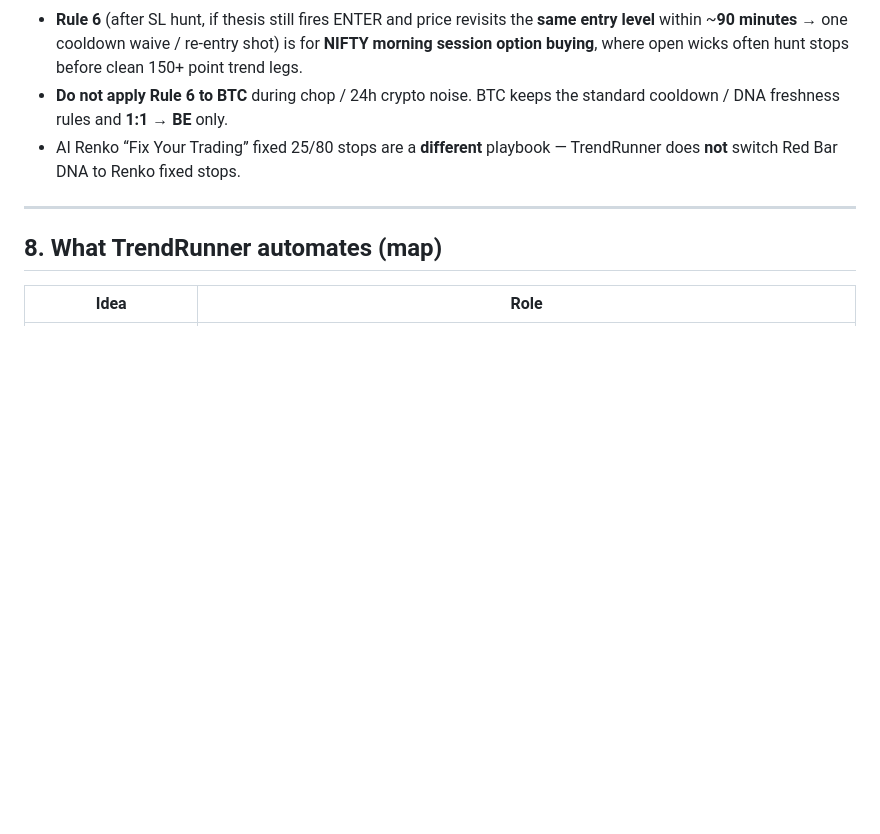
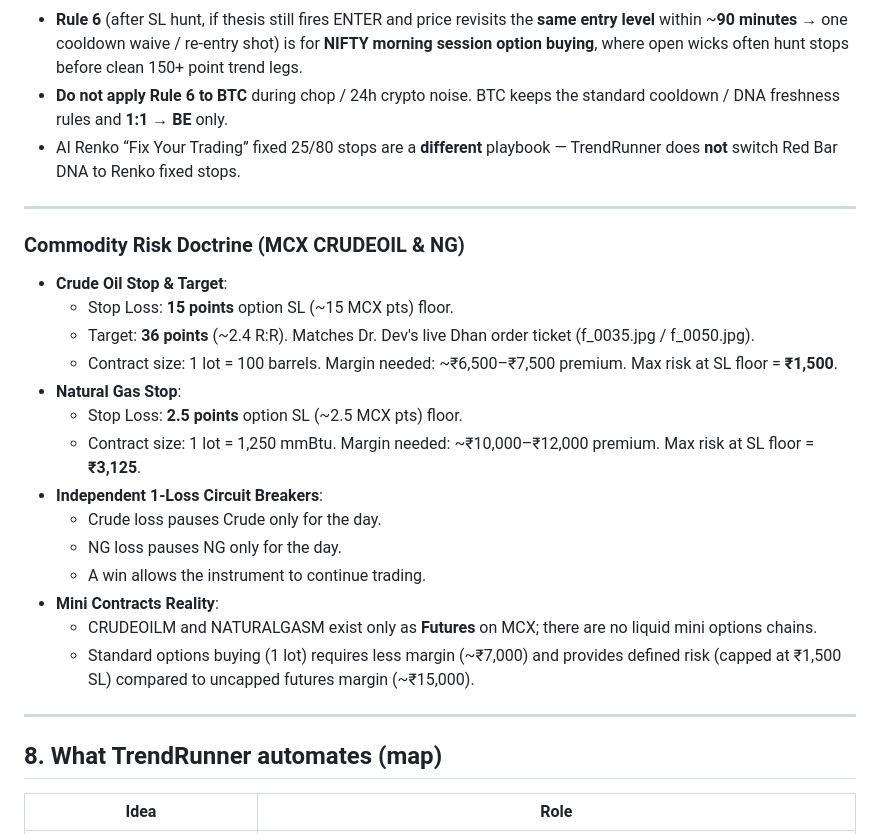
Before and after one commit to ViruSyndrome/TradingSignals, a Markdown page: docs/redbar-learning-guide.md, the part around one of its changes. GitHub-like rendering; blank space fills up the shorter version.

```diff
--- a/docs/redbar-learning-guide.md
+++ b/docs/redbar-learning-guide.md
@@ -120,6 +140,24 @@ BTC on TrendRunner uses **two different reference boxes** — do not conflate th
 
 ---
 
+### Commodity Risk Doctrine (MCX CRUDEOIL & NG)
+- **Crude Oil Stop & Target**:
+  - Stop Loss: **15 points** option SL (~15 MCX pts) floor.
+  - Target: **36 points** (~2.4 R:R). Matches Dr. Dev's live Dhan order ticket (f_0035.jpg / f_0050.jpg).
+  - Contract size: 1 lot = 100 barrels. Margin needed: ~₹6,500–₹7,500 premium. Max risk at SL floor = **₹1,500**.
+- **Natural Gas Stop**:
+  - Stop Loss: **2.5 points** option SL (~2.5 MCX pts) floor.
+  - Contract size: 1 lot = 1,250 mmBtu. Margin needed: ~₹10,000–₹12,000 premium. Max risk at SL floor = **₹3,125**.
+- **Independent 1-Loss Circuit Breakers**:
+  - Crude loss pauses Crude only for the day.
+  - NG loss pauses NG only for the day.
+  - A win allows the instrument to continue trading.
+- **Mini Contracts Reality**:
+  - CRUDEOILM and NATURALGASM exist only as **Futures** on MCX; there are no liquid mini options chains.
+  - Standard options buying (1 lot) requires less margin (~₹7,000) and provides defined risk (capped at ₹1,500 SL) compared to uncapped futures margin (~₹15,000).
+
+---
+
 ## 8. What TrendRunner automates (map)
 
 | Idea | Role |
```
Also changed, not shown: other parts of docs/redbar-learning-guide.md (+43 -14 lines).
